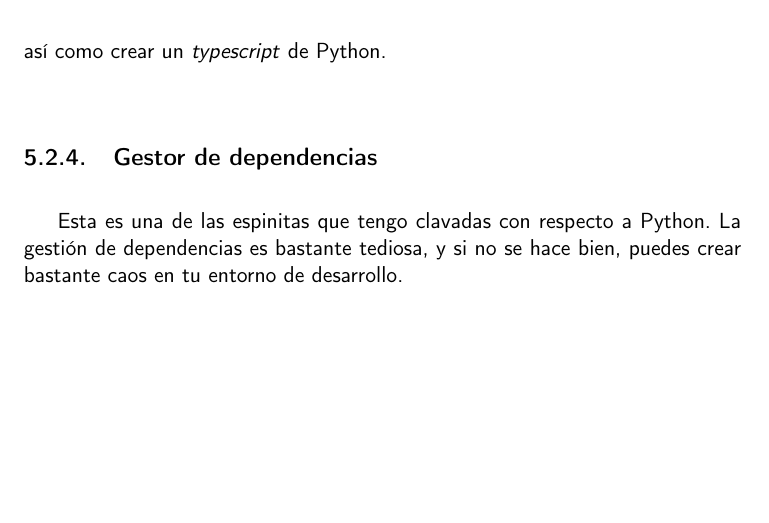
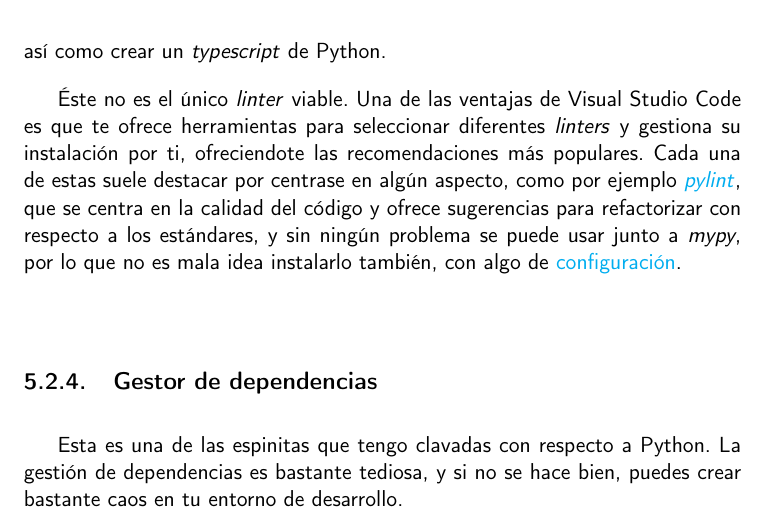
Before and after one commit to Anglepi/My-Many-Reads, a LaTeX book (docs/tex/proyecto.tex, which reads docs/tex/secciones/05_implementacion.tex): part of page 51 of 59, cut so that both start at the same text, the shorter picture padded with empty space. Compiled offline with pdfLaTeX.

Commit message:
#56 ADD pylint to docs

```diff
--- a/docs/tex/secciones/05_implementacion.tex
+++ b/docs/tex/secciones/05_implementacion.tex
@@ -140,6 +140,8 @@ La decisión, como se indica arriba, fue Python. Este lenguaje he de admitir que
 
 Para evitar algunos posibles errores y apoyar la producción de código más legible, he instalado en mi entorno de desarrollo el \textit{linter} \href{http://mypy-lang.org/}{\textit{mypy}}, con algunas \href{https://github.com/Anglepi/My-Many-Reads/blob/main/.mypy.ini}{reglas configuradas} para hacer la revisión más estricta. Este \textit{linter} fuerza que las funciones y argumentos tengan los tipos correctos, con lo que se consigue algo así como crear un \textit{typescript} de Python.
 
+Éste no es el único \textit{linter} viable. Una de las ventajas de Visual Studio Code es que te ofrece herramientas para seleccionar diferentes \textit{linters} y gestiona su instalación por ti, ofreciendote las recomendaciones más populares. Cada una de estas suele destacar por centrase en algún aspecto, como por ejemplo \href{https://pypi.org/project/pylint/}{\textit{pylint}}, que se centra en la calidad del código y ofrece sugerencias para refactorizar con respecto a los estándares, y sin ningún problema se puede usar junto a \textit{mypy}, por lo que no es mala idea instalarlo también, con algo de \href{https://github.com/Anglepi/My-Many-Reads/blob/main/.pylintrc.ini}{configuración}.
+
 \subsection{Gestor de dependencias}
 
 Esta es una de las espinitas que tengo clavadas con respecto a Python. La gestión de dependencias es bastante tediosa, y si no se hace bien, puedes crear bastante caos en tu entorno de desarrollo.
```
